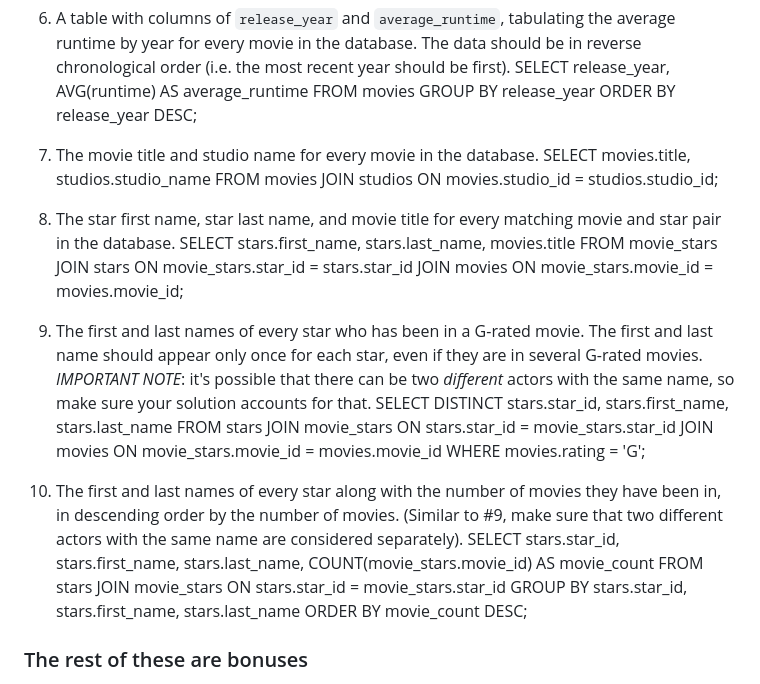
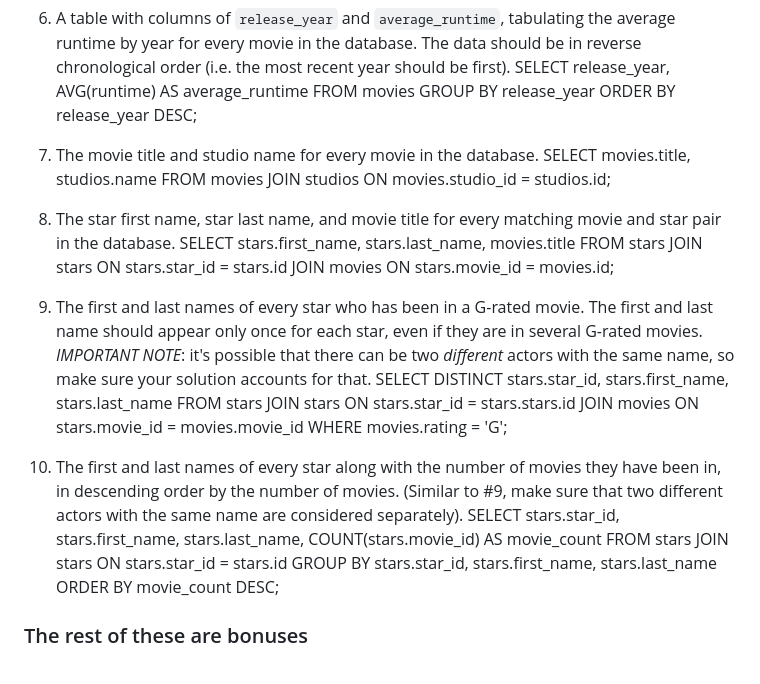
Before and after one commit to jdresmith/databses-playlist-app, a Markdown page: queries.md, the part around the change. Rendered like a GitHub page.

Commit message:
Updated SQL queries

```diff
--- a/queries.md
+++ b/queries.md
@@ -38,30 +38,30 @@ Using the `movies_db` database, write the correct SQL queries for each of these
 
 7.  The movie title and studio name for every movie in the
     database.
-    SELECT movies.title, studios.studio_name
+    SELECT movies.title, studios.name
     FROM movies
-    JOIN studios ON movies.studio_id = studios.studio_id;
+    JOIN studios ON movies.studio_id = studios.id;
 
 8.  The star first name, star last name, and movie title for every
     matching movie and star pair in the database.
     SELECT stars.first_name, stars.last_name, movies.title
-    FROM movie_stars
-    JOIN stars ON movie_stars.star_id = stars.star_id
-    JOIN movies ON movie_stars.movie_id = movies.movie_id;
+    FROM stars
+    JOIN stars ON stars.star_id = stars.id
+    JOIN movies ON stars.movie_id = movies.id;
 
 9.  The first and last names of every star who has been in a G-rated movie. The first and last name should appear only once for each star, even if they are in several G-rated movies. *IMPORTANT NOTE*: it's possible that there can be two *different* actors with the same name, so make sure your solution accounts for that.
     SELECT DISTINCT stars.star_id, stars.first_name, stars.last_name
     FROM stars
-    JOIN movie_stars ON stars.star_id = movie_stars.star_id
-    JOIN movies ON movie_stars.movie_id = movies.movie_id
+    JOIN stars ON stars.star_id = stars.stars.id
+    JOIN movies ON stars.movie_id = movies.movie_id
     WHERE movies.rating = 'G';
 
 10. The first and last names of every star along with the number
     of movies they have been in, in descending order by the number of movies. (Similar to #9, make sure
     that two different actors with the same name are considered separately).
-    SELECT stars.star_id, stars.first_name, stars.last_name, COUNT(movie_stars.movie_id) AS movie_count
+    SELECT stars.star_id, stars.first_name, stars.last_name, COUNT(stars.movie_id) AS movie_count
     FROM stars
-    JOIN movie_stars ON stars.star_id = movie_stars.star_id
+    JOIN stars ON stars.star_id = stars.id
     GROUP BY stars.star_id, stars.first_name, stars.last_name
     ORDER BY movie_count DESC;
 
```
